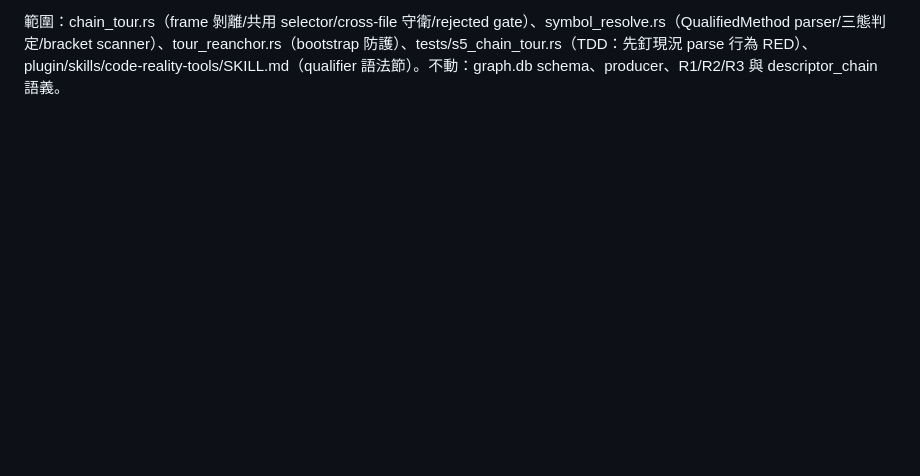
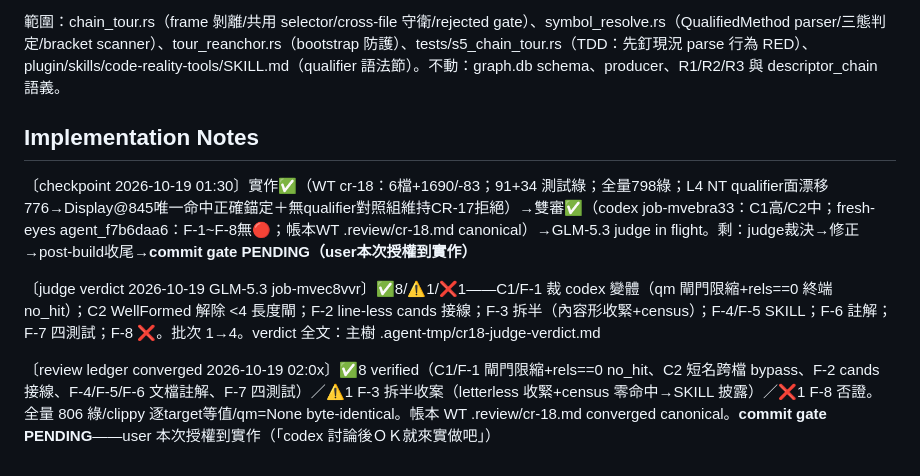
Before and after one commit to ChiahungTai/code-reality, a Markdown page: backlog/tasks/cr-18 - chain_tour-幀消歧語法-Price-fmtDisplay（trait-qualifier）——含-cross-file-分支同-hazard.md, the part around one of its changes. Drawn GitHub-style; blank space fills up the shorter version.

Commit message:
chore(backlog): CR-18 實作紀錄收編（腿鏈 notes append 落主樹）

```diff
--- a/backlog/tasks/cr-18 - chain_tour-幀消歧語法-Price-fmtDisplay（trait-qualifier）——含-cross-file-分支同-hazard.md
+++ b/backlog/tasks/cr-18 - chain_tour-幀消歧語法-Price-fmtDisplay（trait-qualifier）——含-cross-file-分支同-hazard.md
@@ -64,3 +64,13 @@ flowchart LR
 
 範圍：chain_tour.rs（frame 剝離/共用 selector/cross-file 守衛/rejected gate）、symbol_resolve.rs（QualifiedMethod parser/三態判定/bracket scanner）、tour_reanchor.rs（bootstrap 防護）、tests/s5_chain_tour.rs（TDD：先釘現況 parse 行為 RED）、plugin/skills/code-reality-tools/SKILL.md（qualifier 語法節）。不動：graph.db schema、producer、R1/R2/R3 與 descriptor_chain 語義。
 <!-- SECTION:PLAN:END -->
+
+## Implementation Notes
+
+<!-- SECTION:NOTES:BEGIN -->
+〔checkpoint 2026-10-19 01:30〕實作✅（WT cr-18：6檔+1690/-83；91+34 測試綠；全量798綠；L4 NT qualifier面漂移776→Display@845唯一命中正確錨定＋無qualifier對照組維持CR-17拒絕）→雙審✅（codex job-mvebra33：C1高/C2中；fresh-eyes agent_f7b6daa6：F-1~F-8無🔴；帳本WT .review/cr-18.md canonical）→GLM-5.3 judge in flight。剩：judge裁決→修正→post-build收尾→**commit gate PENDING（user本次授權到實作）**
+
+〔judge verdict 2026-10-19 GLM-5.3 job-mvec8vvr〕✅8/⚠️1/❌1——C1/F-1 裁 codex 變體（qm 閘門限縮+rels==0 終端 no_hit）；C2 WellFormed 解除 <4 長度閘；F-2 line-less cands 接線；F-3 拆半（內容形收緊+census）；F-4/F-5 SKILL；F-6 註解；F-7 四測試；F-8 ❌。批次 1→4。verdict 全文：主樹 .agent-tmp/cr18-judge-verdict.md
+
+〔review ledger converged 2026-10-19 02:0x〕✅8 verified（C1/F-1 閘門限縮+rels==0 no_hit、C2 短名跨檔 bypass、F-2 cands 接線、F-4/F-5/F-6 文檔註解、F-7 四測試）／⚠️1 F-3 拆半收案（letterless 收緊+census 零命中→SKILL 披露）／❌1 F-8 否證。全量 806 綠/clippy 逐target等值/qm=None byte-identical。帳本 WT .review/cr-18.md converged canonical。**commit gate PENDING**——user 本次授權到實作（「codex 討論後ＯＫ就來實做吧」）
+<!-- SECTION:NOTES:END -->
```
Also changed, not shown: other parts of backlog/tasks/cr-18 - chain_tour-幀消歧語法-Price-fmtDisplay（trait-qualifier）——含-cross-file-分支同-hazard.md (+1 -1 lines).
